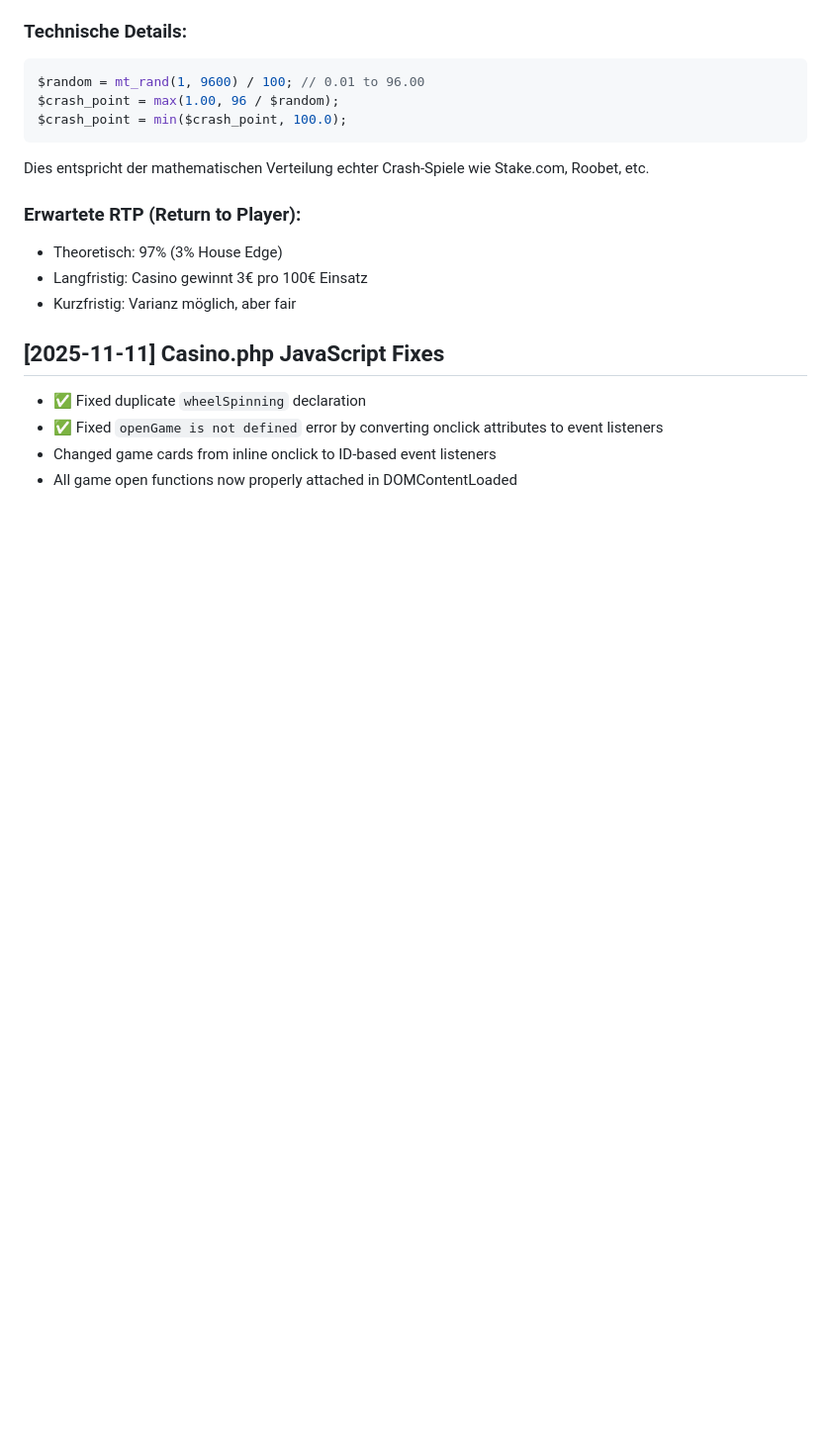
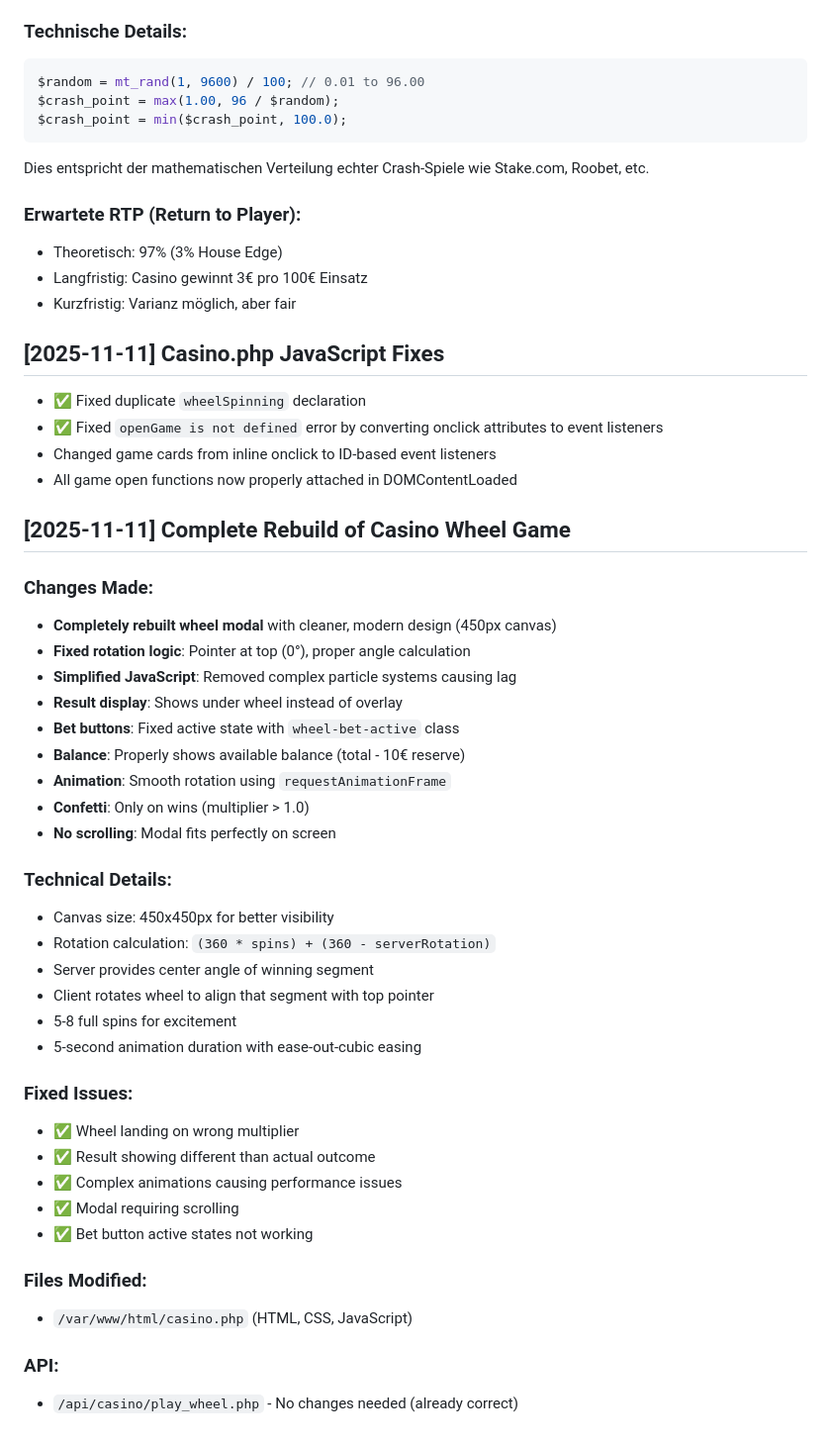
Before and after one commit to AlaeddinDE/pushingp, a Markdown page: AGENTS_LOG.md, the part around the change. Shown at 99% size. GitHub-like rendering; blank space fills up the shorter version.

Commit message:
docs: Add changelog for wheel game rebuild

```diff
--- a/AGENTS_LOG.md
+++ b/AGENTS_LOG.md
@@ -1318,3 +1318,37 @@ Dies entspricht der mathematischen Verteilung echter Crash-Spiele wie Stake.com,
 - ✅ Fixed `openGame is not defined` error by converting onclick attributes to event listeners
 - Changed game cards from inline onclick to ID-based event listeners
 - All game open functions now properly attached in DOMContentLoaded
+
+## [2025-11-11] Complete Rebuild of Casino Wheel Game
+
+### Changes Made:
+- **Completely rebuilt wheel modal** with cleaner, modern design (450px canvas)
+- **Fixed rotation logic**: Pointer at top (0°), proper angle calculation
+- **Simplified JavaScript**: Removed complex particle systems causing lag
+- **Result display**: Shows under wheel instead of overlay
+- **Bet buttons**: Fixed active state with `wheel-bet-active` class
+- **Balance**: Properly shows available balance (total - 10€ reserve)
+- **Animation**: Smooth rotation using `requestAnimationFrame`
+- **Confetti**: Only on wins (multiplier > 1.0)
+- **No scrolling**: Modal fits perfectly on screen
+
+### Technical Details:
+- Canvas size: 450x450px for better visibility
+- Rotation calculation: `(360 * spins) + (360 - serverRotation)`
+- Server provides center angle of winning segment
+- Client rotates wheel to align that segment with top pointer
+- 5-8 full spins for excitement
+- 5-second animation duration with ease-out-cubic easing
+
+### Fixed Issues:
+- ✅ Wheel landing on wrong multiplier
+- ✅ Result showing different than actual outcome
+- ✅ Complex animations causing performance issues
+- ✅ Modal requiring scrolling
+- ✅ Bet button active states not working
+
+### Files Modified:
+- `/var/www/html/casino.php` (HTML, CSS, JavaScript)
+
+### API:
+- `/api/casino/play_wheel.php` - No changes needed (already correct)
```
